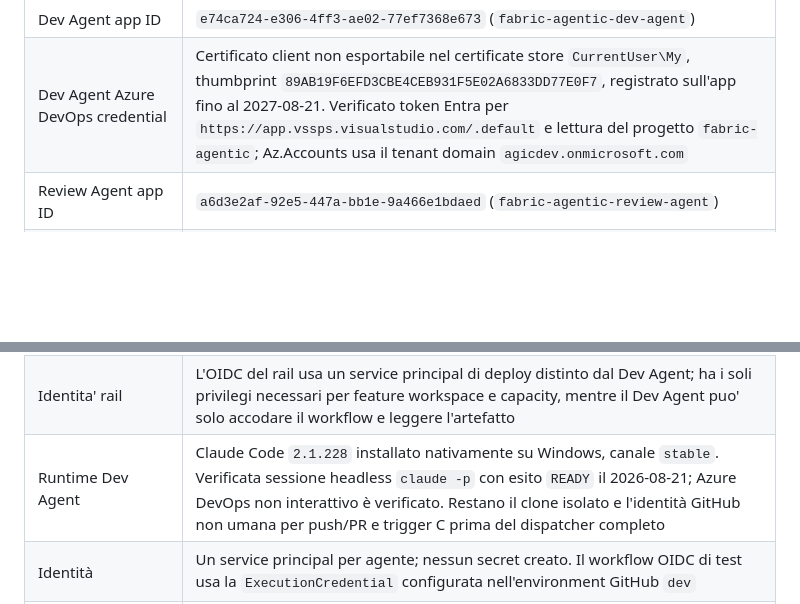
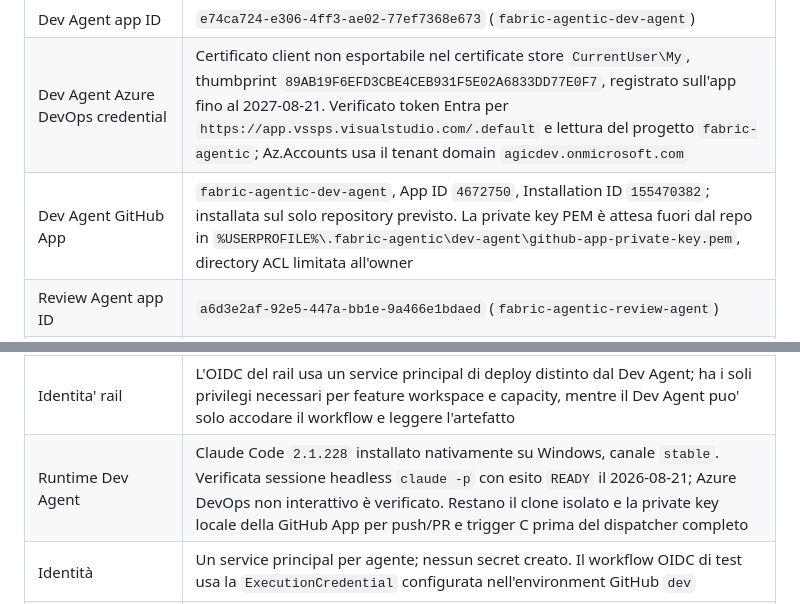
Before and after one commit to alessioandriuloagic/fabric-agentic, a Markdown page: CONTEXT.md, 2 parts joined by grey strips. GitHub-like rendering; blank space fills up the shorter version.

```diff
--- a/CONTEXT.md
+++ b/CONTEXT.md
@@ -231,6 +231,7 @@ Altro Lakehouse Fabric (shortcut) · Database / DWH · CRM (Dataverse) · ShareP
 | Nome progetto nel naming | **`agentic`** |
 | Dev Agent app ID | `e74ca724-e306-4ff3-ae02-77ef7368e673` (`fabric-agentic-dev-agent`) |
 | Dev Agent Azure DevOps credential | Certificato client non esportabile nel certificate store `CurrentUser\My`, thumbprint `89AB19F6EFD3CBE4CEB931F5E02A6833DD77E0F7`, registrato sull'app fino al 2027-08-21. Verificato token Entra per `https://app.vssps.visualstudio.com/.default` e lettura del progetto `fabric-agentic`; Az.Accounts usa il tenant domain `agicdev.onmicrosoft.com` |
+| Dev Agent GitHub App | `fabric-agentic-dev-agent`, App ID `4672750`, Installation ID `155470382`; installata sul solo repository previsto. La private key PEM è attesa fuori dal repo in `%USERPROFILE%\.fabric-agentic\dev-agent\github-app-private-key.pem`, directory ACL limitata all'owner |
 | Review Agent app ID | `a6d3e2af-92e5-447a-bb1e-9a466e1bdaed` (`fabric-agentic-review-agent`) |
 | Deploy app ID | `33e53b67-3872-4bc0-8d20-ed76a3c85ae7` (`fabric-agentic-deploy`); service principal senza secret, federated credential e Configured Connection Git predisposte. Assegnazione feature workspace verificata con il pattern IP: Azure RBAC `Contributor` sulla capacity e Object ID `db9d4adb-db6a-4238-8e75-c69d21b1b37e` in `properties.administration.members` |
 | Workspace DEV | `ws_agentic_dev` — `abb3a689-6a8a-4a98-88da-b3f7c6de05c5`; ricreato il 2026-08-21 e assegnato a `fabricalessiodev` |
@@ -243,7 +244,7 @@ Altro Lakehouse Fabric (shortcut) · Database / DWH · CRM (Dataverse) · ShareP
 | Smoke rail `branch_out` | Run GitHub Actions `32487821272` del 2026-08-21: esito `success`, branch `feature/wi-6-smoke-branch-out`, workspace `ws_agentic_feature_wi6` (`c3465ab0-210b-4b31-86fd-03d9611fc037`), capacity assegnata, Git connesso e sincronizzato |
 | Smoke rail `sync_workspace` | Run GitHub Actions `32488530726` del 2026-08-21: esito `success`, stesso work item/workspace, stato `already_aligned`, nessun item aggiornato e nessuna divergenza |
 | Identita' rail | L'OIDC del rail usa un service principal di deploy distinto dal Dev Agent; ha i soli privilegi necessari per feature workspace e capacity, mentre il Dev Agent puo' solo accodare il workflow e leggere l'artefatto |
-| Runtime Dev Agent | Claude Code `2.1.228` installato nativamente su Windows, canale `stable`. Verificata sessione headless `claude -p` con esito `READY` il 2026-08-21; Azure DevOps non interattivo è verificato. Restano il clone isolato e l'identità GitHub non umana per push/PR e trigger C prima del dispatcher completo |
+| Runtime Dev Agent | Claude Code `2.1.228` installato nativamente su Windows, canale `stable`. Verificata sessione headless `claude -p` con esito `READY` il 2026-08-21; Azure DevOps non interattivo è verificato. Restano il clone isolato e la private key locale della GitHub App per push/PR e trigger C prima del dispatcher completo |
 | Identità | Un service principal per agente; nessun secret creato. Il workflow OIDC di test usa la `ExecutionCredential` configurata nell'environment GitHub `dev` |
 | Dati | Esclusivamente sintetici o open data. **Nessun dato di cliente entra nel perimetro** |
 
```
Also changed, not shown: CHANGELOG.md (+2 -0 lines), docs/technical/04-identita-e-permessi.md (+1 -0 lines).
